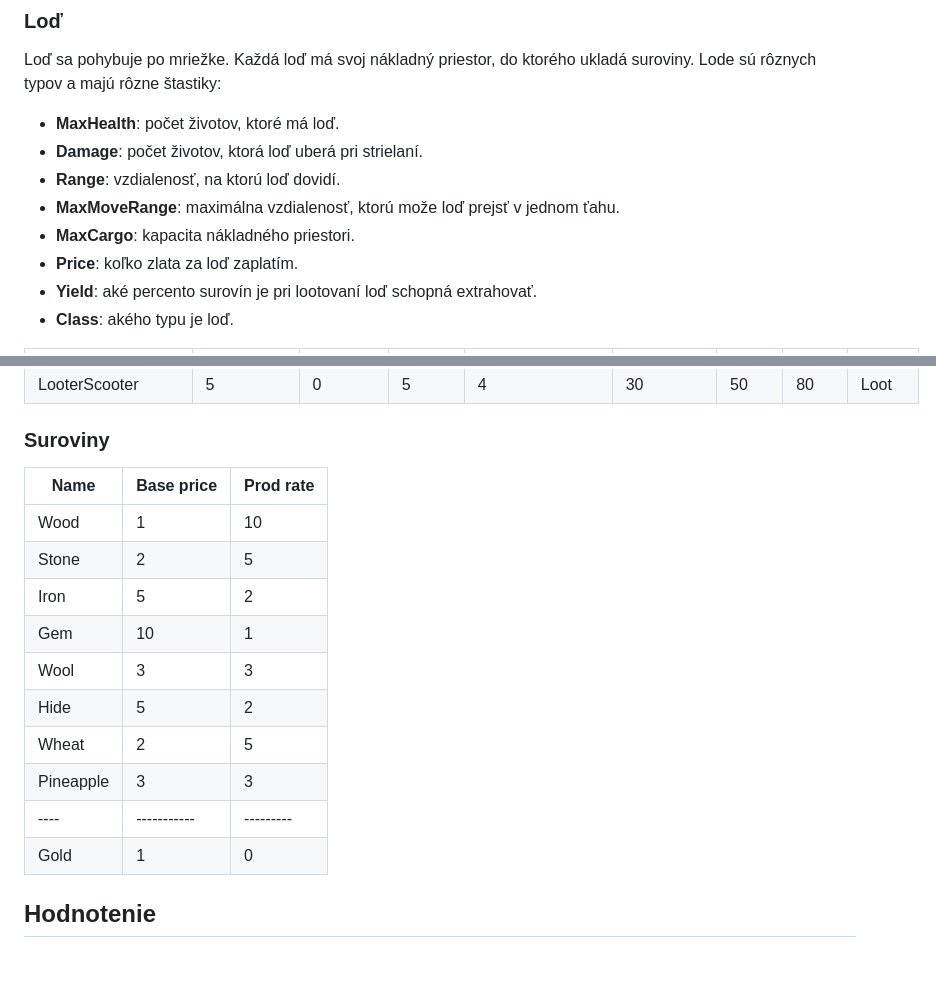
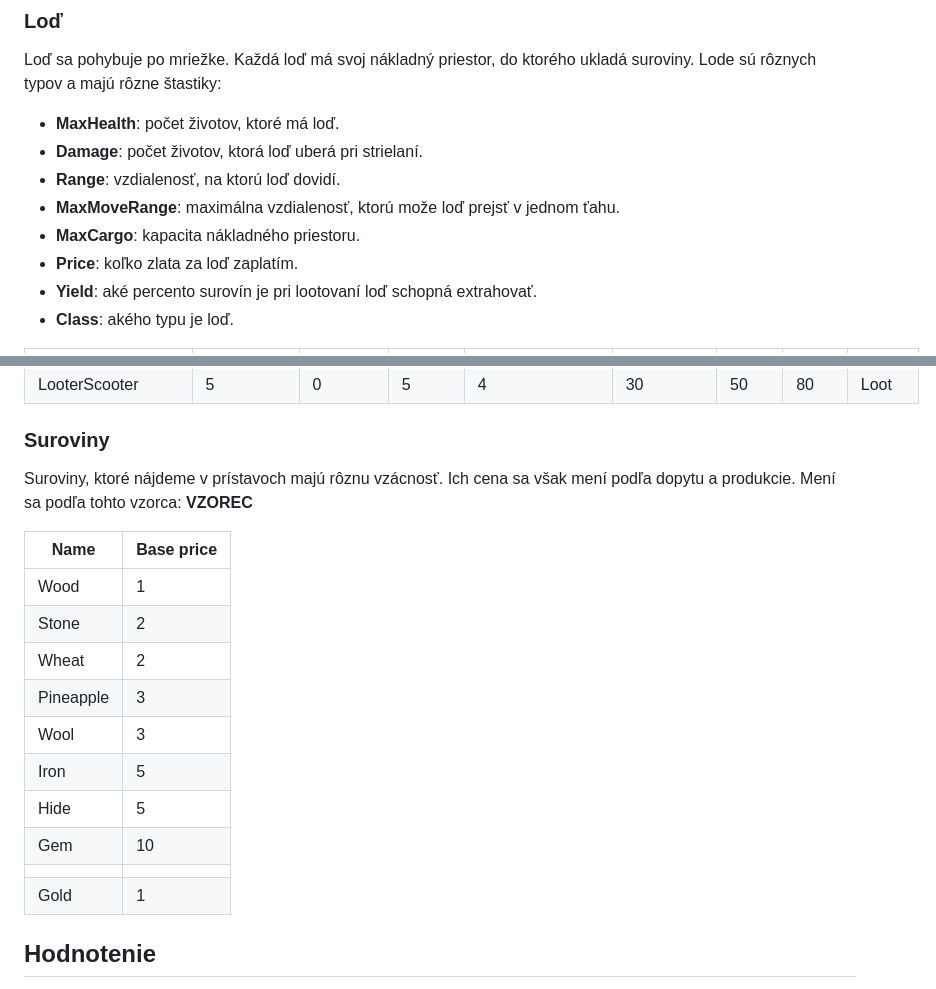
Before and after one commit to trojsten/ksp-proboj-2023-jesen, a Markdown page: README.md, 2 parts joined by grey strips. Drawn GitHub-style; blank space fills up the shorter version.

Commit message:
edit pravidla

```diff
--- a/README.md
+++ b/README.md
@@ -71,7 +71,7 @@ typov a majú rôzne štastiky:
 + **Damage**: počet životov, ktorá loď uberá pri strielaní.
 + **Range**: vzdialenosť, na ktorú loď dovidí.
 + **MaxMoveRange**: maximálna vzdialenosť, ktorú može loď prejsť v jednom ťahu.
-+ **MaxCargo**: kapacita nákladného priestori.
++ **MaxCargo**: kapacita nákladného priestoru.
 + **Price**: koľko zlata za loď zaplatím.
 + **Yield**: aké percento surovín je pri lootovaní loď schopná extrahovať.
 + **Class**: akého typu je loď.
@@ -89,18 +89,21 @@ typov a majú rôzne štastiky:
 
 ### Suroviny
 
-| Name      | Base price  | Prod rate |
-|-----------|-------------|-----------|
-| Wood      | 1           | 10        |
-| Stone     | 2           | 5         |
-| Iron      | 5           | 2         |
-| Gem       | 10          | 1         |
-| Wool      | 3           | 3         |
-| Hide      | 5           | 2         |
-| Wheat     | 2           | 5         |
-| Pineapple | 3           | 3         |
-| ----      | ----------- | --------- |
-| Gold      | 1           | 0         |
+Suroviny, ktoré nájdeme v prístavoch majú rôznu vzácnosť. Ich cena sa však mení podľa dopytu a produkcie.
+Mení sa podľa tohto vzorca: **VZOREC**
+
+| Name      | Base price |
+|-----------|------------|
+| Wood      | 1          |
+| Stone     | 2          |
+| Wheat     | 2          |
+| Pineapple | 3          |
+| Wool      | 3          |
+| Iron      | 5          |
+| Hide      | 5          |
+| Gem       | 10         |
+|           |            |
+| Gold      | 1          |
 
 ## Hodnotenie
 
```
